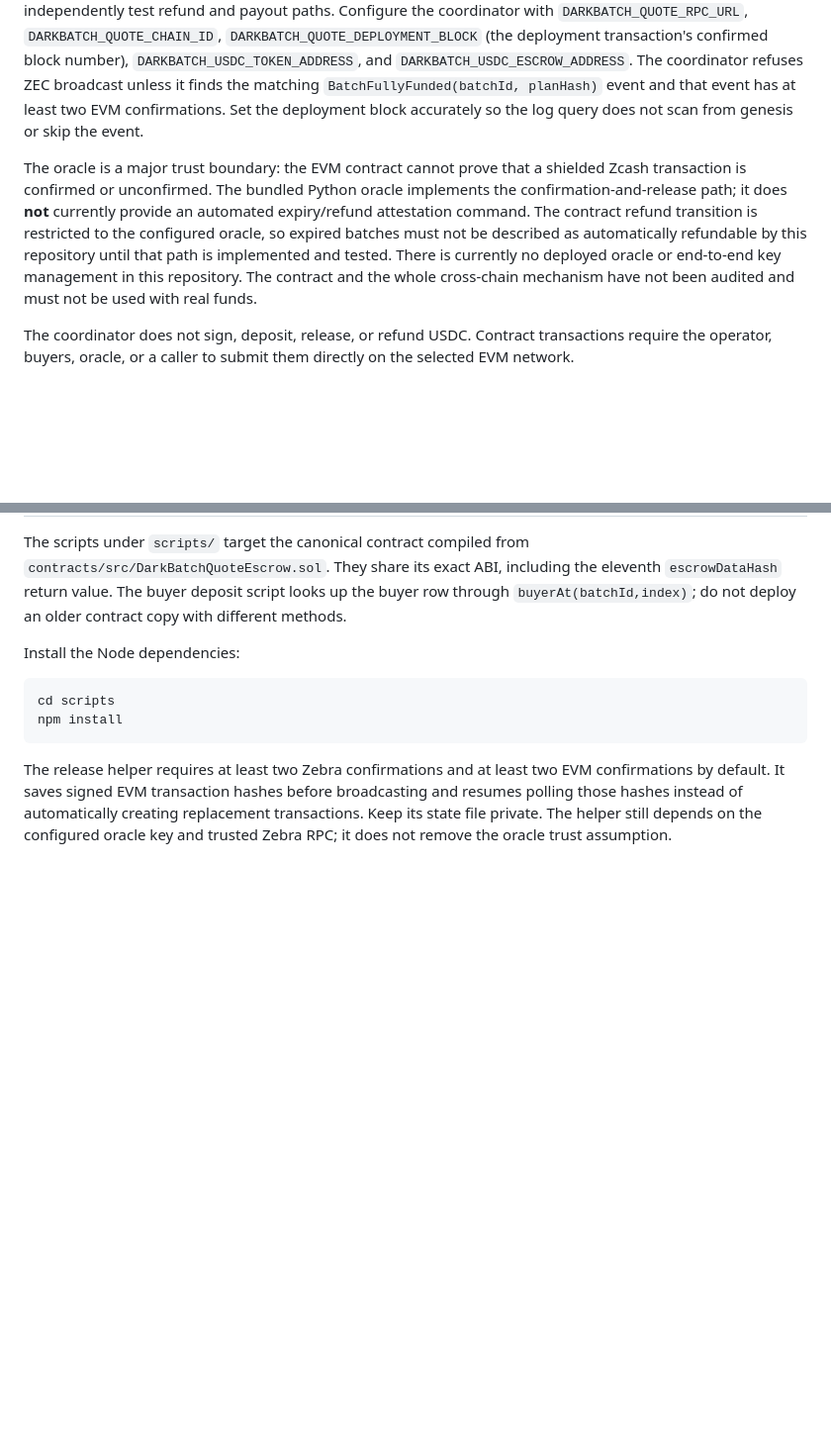
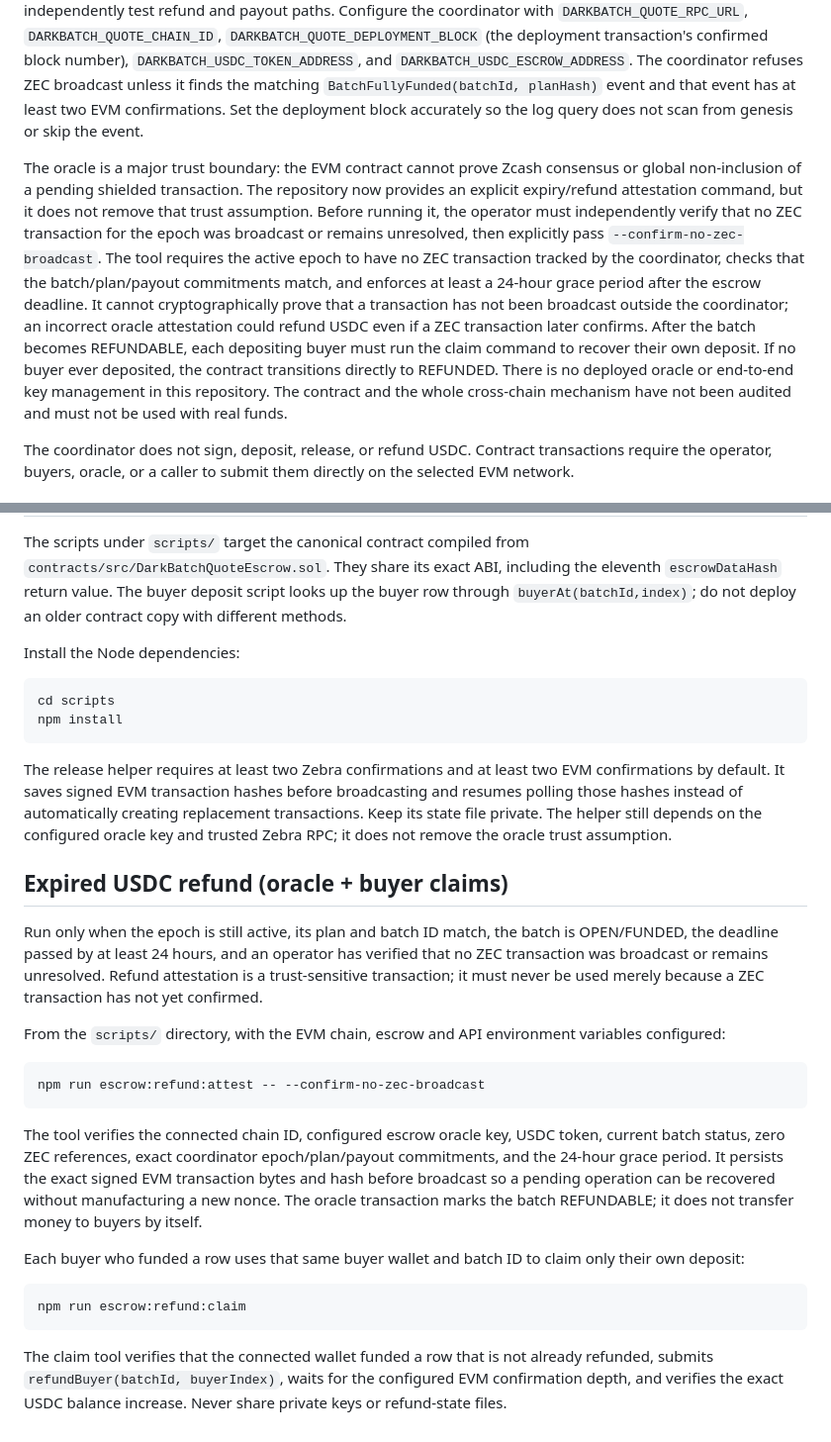
Before and after one commit to NibrasD/darkbatch, a Markdown page: contracts/README.md, 2 parts joined by grey strips. Shown at 99% size. GitHub-like rendering; blank space fills up the shorter version.

Commit message:
docs(escrow): document guarded USDC refund attestation and claims

````diff
--- a/contracts/README.md
+++ b/contracts/README.md
@@ -35,7 +35,7 @@ forge test --root contracts -vv
 
 No contract is deployed by the repository changes. The coordinator can set `DARKBATCH_QUOTE_MIN_CONFIRMATIONS` (default `2`) to require additional EVM block confirmations for USDC release receipts. The finalization route requires at least two Zebra confirmations by default; operators may increase but cannot lower that floor through `DARKBATCH_MINIMUM_FINALIZATION_CONFIRMATIONS`. Before any value is used, choose a target EVM network; verify its canonical USDC token address and six-decimal amount convention; deploy the contract with distinct operator and oracle accounts; fund only test tokens first; and independently test refund and payout paths. Configure the coordinator with `DARKBATCH_QUOTE_RPC_URL`, `DARKBATCH_QUOTE_CHAIN_ID`, `DARKBATCH_QUOTE_DEPLOYMENT_BLOCK` (the deployment transaction's confirmed block number), `DARKBATCH_USDC_TOKEN_ADDRESS`, and `DARKBATCH_USDC_ESCROW_ADDRESS`. The coordinator refuses ZEC broadcast unless it finds the matching `BatchFullyFunded(batchId, planHash)` event and that event has at least two EVM confirmations. Set the deployment block accurately so the log query does not scan from genesis or skip the event.
 
-The oracle is a major trust boundary: the EVM contract cannot prove that a shielded Zcash transaction is confirmed or unconfirmed. The bundled Python oracle implements the confirmation-and-release path; it does **not** currently provide an automated expiry/refund attestation command. The contract refund transition is restricted to the configured oracle, so expired batches must not be described as automatically refundable by this repository until that path is implemented and tested. There is currently no deployed oracle or end-to-end key management in this repository. The contract and the whole cross-chain mechanism have not been audited and must not be used with real funds.
+The oracle is a major trust boundary: the EVM contract cannot prove Zcash consensus or global non-inclusion of a pending shielded transaction. The repository now provides an explicit expiry/refund attestation command, but it does not remove that trust assumption. Before running it, the operator must independently verify that no ZEC transaction for the epoch was broadcast or remains unresolved, then explicitly pass `--confirm-no-zec-broadcast`. The tool requires the active epoch to have no ZEC transaction tracked by the coordinator, checks that the batch/plan/payout commitments match, and enforces at least a 24-hour grace period after the escrow deadline. It cannot cryptographically prove that a transaction has not been broadcast outside the coordinator; an incorrect oracle attestation could refund USDC even if a ZEC transaction later confirms. After the batch becomes REFUNDABLE, each depositing buyer must run the claim command to recover their own deposit. If no buyer ever deposited, the contract transitions directly to REFUNDED. There is no deployed oracle or end-to-end key management in this repository. The contract and the whole cross-chain mechanism have not been audited and must not be used with real funds.
 
 The coordinator does not sign, deposit, release, or refund USDC. Contract transactions require the operator, buyers, oracle, or a caller to submit them directly on the selected EVM network.
 
@@ -65,3 +65,24 @@ npm install
 ~~~
 
 The release helper requires at least two Zebra confirmations and at least two EVM confirmations by default. It saves signed EVM transaction hashes before broadcasting and resumes polling those hashes instead of automatically creating replacement transactions. Keep its state file private. The helper still depends on the configured oracle key and trusted Zebra RPC; it does not remove the oracle trust assumption.
+
+
+## Expired USDC refund (oracle + buyer claims)
+
+Run only when the epoch is still active, its plan and batch ID match, the batch is OPEN/FUNDED, the deadline passed by at least 24 hours, and an operator has verified that no ZEC transaction was broadcast or remains unresolved. Refund attestation is a trust-sensitive transaction; it must never be used merely because a ZEC transaction has not yet confirmed.
+
+From the `scripts/` directory, with the EVM chain, escrow and API environment variables configured:
+
+```bash
+npm run escrow:refund:attest -- --confirm-no-zec-broadcast
+```
+
+The tool verifies the connected chain ID, configured escrow oracle key, USDC token, current batch status, zero ZEC references, exact coordinator epoch/plan/payout commitments, and the 24-hour grace period. It persists the exact signed EVM transaction bytes and hash before broadcast so a pending operation can be recovered without manufacturing a new nonce. The oracle transaction marks the batch REFUNDABLE; it does not transfer money to buyers by itself.
+
+Each buyer who funded a row uses that same buyer wallet and batch ID to claim only their own deposit:
+
+```bash
+npm run escrow:refund:claim
+```
+
+The claim tool verifies that the connected wallet funded a row that is not already refunded, submits `refundBuyer(batchId, buyerIndex)`, waits for the configured EVM confirmation depth, and verifies the exact USDC balance increase. Never share private keys or refund-state files.
````
